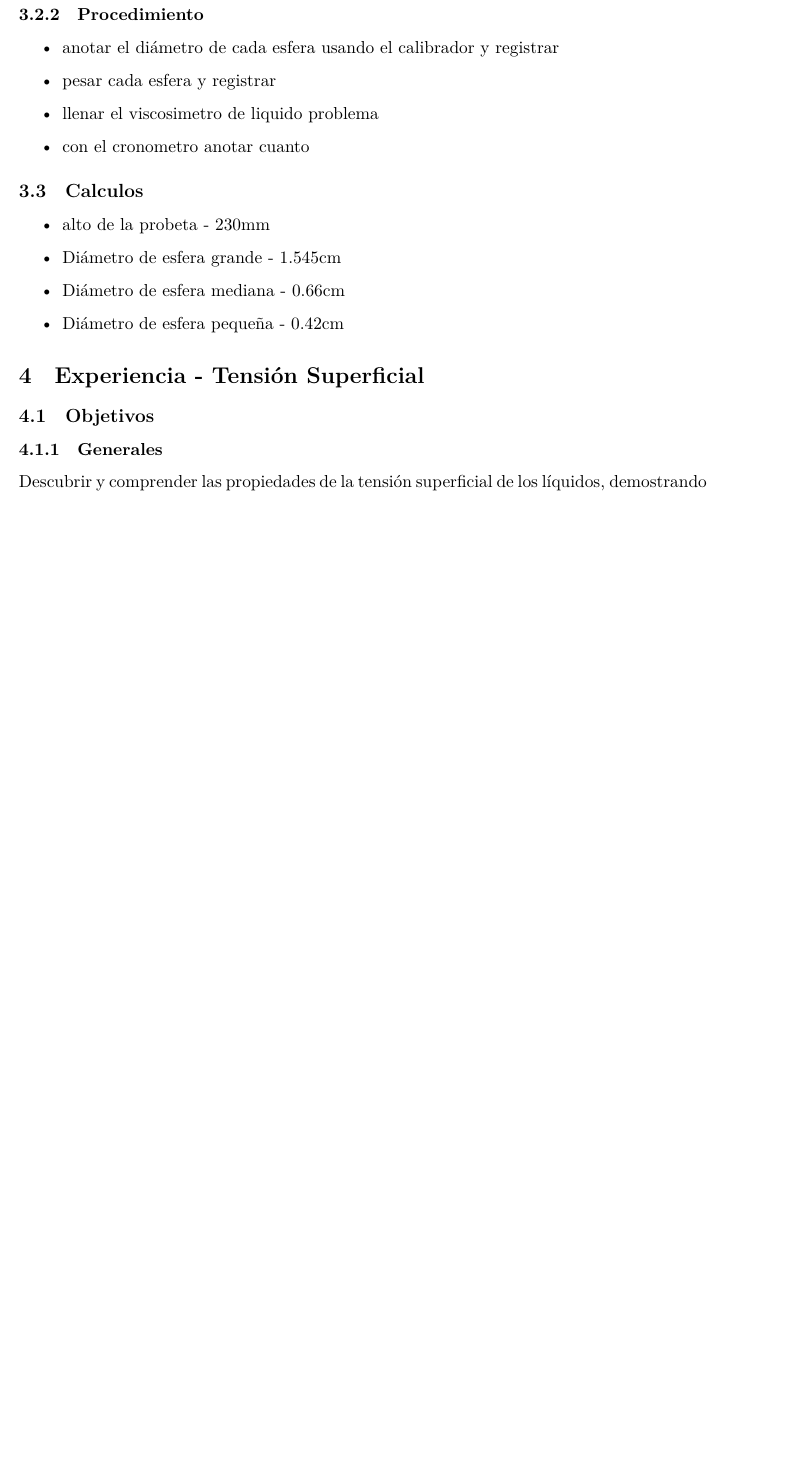
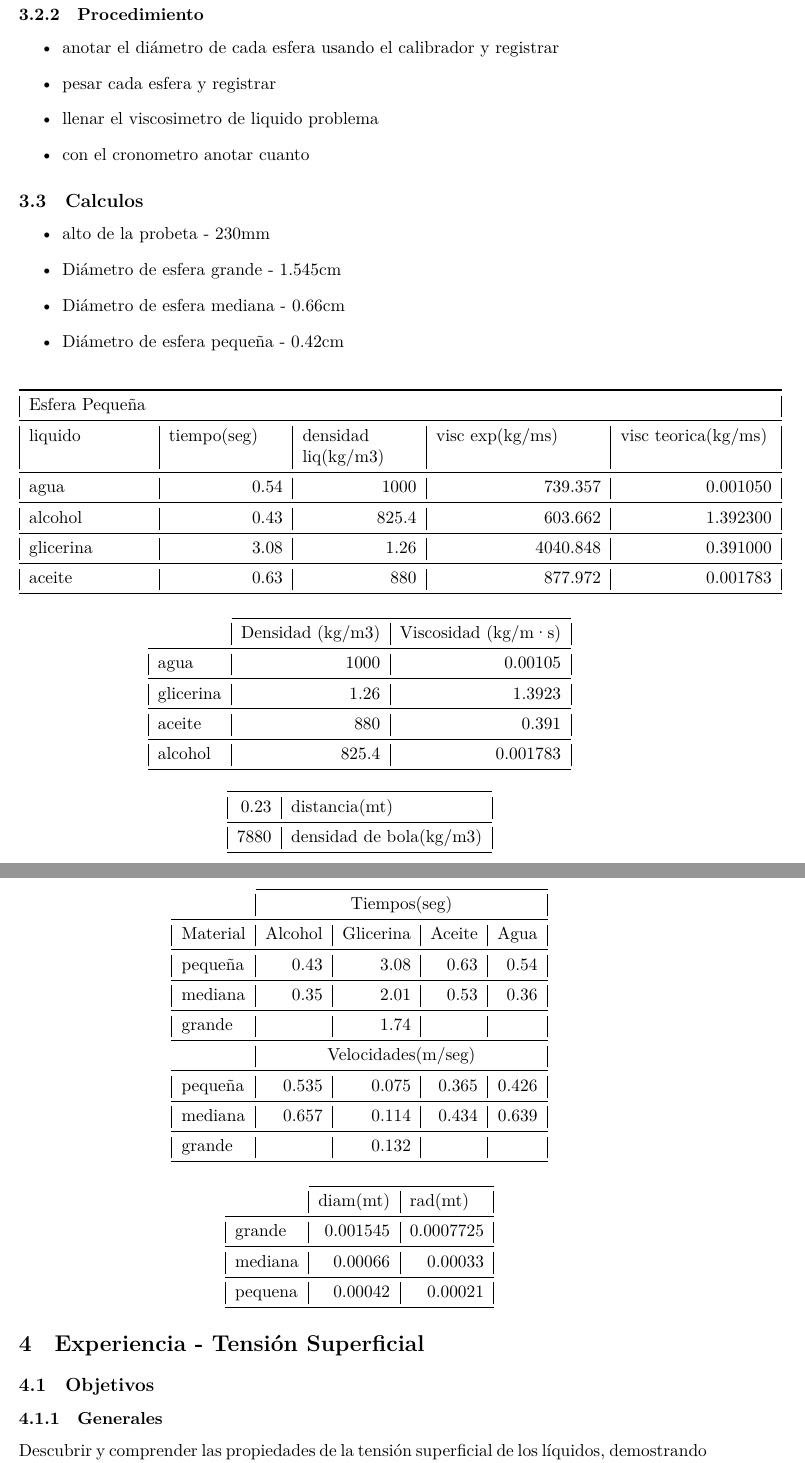
Before and after one commit to DX94-Quas/FisicaQuimica-Archivo, a LaTeX document (LAB-2/Lab2.tex): part of page 4 of 8 before the commit and two parts of pages 4 and 5 of 10 after it, the two joined at a grey line, cut so that both start at the same text, the shorter picture padded with empty space. Compiled offline with XeLaTeX.

Commit message:
Finalizado Laboratorio 2

```diff
--- a/LAB-2/Lab2.tex
+++ b/LAB-2/Lab2.tex
@@ -5,7 +5,8 @@
 \usepackage{geometry}
 \usepackage{booktabs}
 \usepackage{colortbl}
-
+\usepackage{graphicx}
+\graphicspath{ {.} }
 
 \newenvironment{conditions}
   {\par\vspace{\abovedisplayskip}\noindent\begin{tabular}{>{$}l<{$} @{${}={}$} l}}
@@ -111,6 +124,92 @@ utilizando un viscosímetro.
 	\item Diámetro de esfera mediana - 0.66cm
 	\item Diámetro de esfera pequeña - 0.42cm
 \end{itemize}
+% Table generated by Excel2LaTeX from sheet 'Sheet3'
+\begin{center}
+    \begin{tabular}{|p{6.93em}|r|r|r|r|}
+    \toprule
+    \multicolumn{5}{|p{38.285em}|}{Esfera Pequeña} \\
+    \midrule
+    liquido & \multicolumn{1}{p{6.57em}|}{tiempo(seg)} & \multicolumn{1}{p{6.57em}|}{densidad liq(kg/m3)} & \multicolumn{1}{p{9.5em}|}{visc exp(kg/ms)} & \multicolumn{1}{p{8.715em}|}{visc teorica(kg/ms)} \\
+    \midrule
+    agua  & 0.54  & 1000  & 739.357 & 0.001050 \\
+    \midrule
+    alcohol & 0.43  & 825.4 & 603.662 & 1.392300 \\
+    \midrule
+    glicerina & 3.08  & 1.26  & 4040.848 & 0.391000 \\
+    \midrule
+    aceite & 0.63  & 880   & 877.972 & 0.001783 \\
+    \bottomrule
+    \end{tabular}%
+  \label{tab:addlabel}%
+\end{center}%
+% Table generated by Excel2LaTeX from sheet 'Sheet3'
+\begin{center}
+    \begin{tabular}{|l|r|r|}
+\cmidrule{2-3}    \multicolumn{1}{c|}{} & \multicolumn{1}{c|}{Densidad (kg/m3)} & \multicolumn{1}{c|}{Viscosidad (kg/m·s)} \\
+    \midrule
+    agua  & 1000  & 0.00105 \\
+    \midrule
+    glicerina & 1.26  & 1.3923 \\
+    \midrule
+    aceite & 880   & 0.391 \\
+    \midrule
+    alcohol & 825.4 & 0.001783 \\
+    \bottomrule
+    \end{tabular}%
+  \label{tab:addlabel}%
+\end{center}%
+% Table generated by Excel2LaTeX from sheet 'Sheet3'
+\begin{center}
+    \begin{tabular}{|r|l|}
+    \toprule
+    0.23  & distancia(mt) \\
+    \midrule
+    7880  & densidad de bola(kg/m3) \\
+    \bottomrule
+    \end{tabular}%
+  \label{tab:addlabel}%
+\end{center}%
+% Table generated by Excel2LaTeX from sheet 'Sheet3'
+\begin{center}
+    \begin{tabular}{|l|r|r|r|r|}
+\cmidrule{2-5}    \multicolumn{1}{r|}{} & \multicolumn{4}{c|}{Tiempos(seg)} \\
+    \midrule
+    \multicolumn{1}{|c|}{Material} & \multicolumn{1}{c|}{Alcohol} & \multicolumn{1}{c|}{Glicerina} & \multicolumn{1}{c|}{Aceite} & \multicolumn{1}{c|}{Agua} \\
+    \midrule
+    pequeña & 0.43  & 3.08  & 0.63  & 0.54 \\
+    \midrule
+    mediana & 0.35  & 2.01  & 0.53  & 0.36 \\
+    \midrule
+    grande &       & 1.74  &       &  \\
+    \midrule
+    \multicolumn{1}{r|}{} & \multicolumn{4}{c|}{Velocidades(m/seg)} \\
+    \midrule
+    pequeña & 0.535 & 0.075 & 0.365 & 0.426 \\
+    \midrule
+    mediana & 0.657 & 0.114 & 0.434 & 0.639 \\
+    \midrule
+    grande &       & 0.132 &       &  \\
+    \bottomrule
+    \end{tabular}%
+  \label{tab:addlabel}%
+\end{center}%
+% Table generated by Excel2LaTeX from sheet 'Sheet3'
+\begin{center}
+    \begin{tabular}{|l|r|r|}
+\cmidrule{2-3}    \multicolumn{1}{r|}{} & \multicolumn{1}{l|}{diam(mt)} & \multicolumn{1}{l|}{rad(mt)} \\
+    \midrule
+    grande & 0.001545 & 0.0007725 \\
+    \midrule
+    mediana & 0.00066 & 0.00033 \\
+    \midrule
+    pequena & 0.00042 & 0.00021 \\
+    \bottomrule
+    \end{tabular}%
+  \label{tab:addlabel}%
+\end{center}%
+
+
 
 \section{Experiencia - Tensión Superficial}
 \subsection{Objetivos}
```
Also changed, not shown: LAB-2/Lab2.pdf, LAB-2/Lab2.tex (35 more changed lines), 4 other files.
